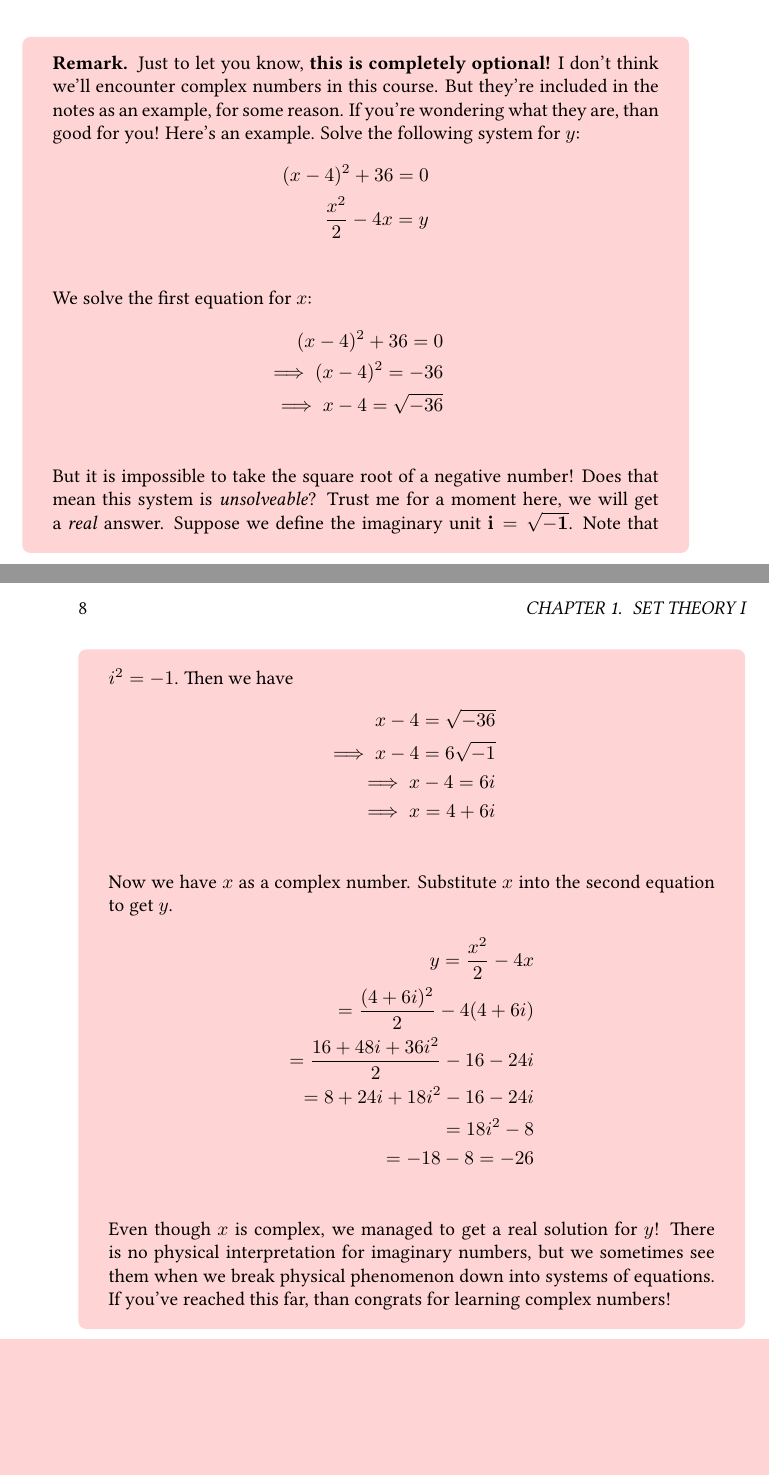
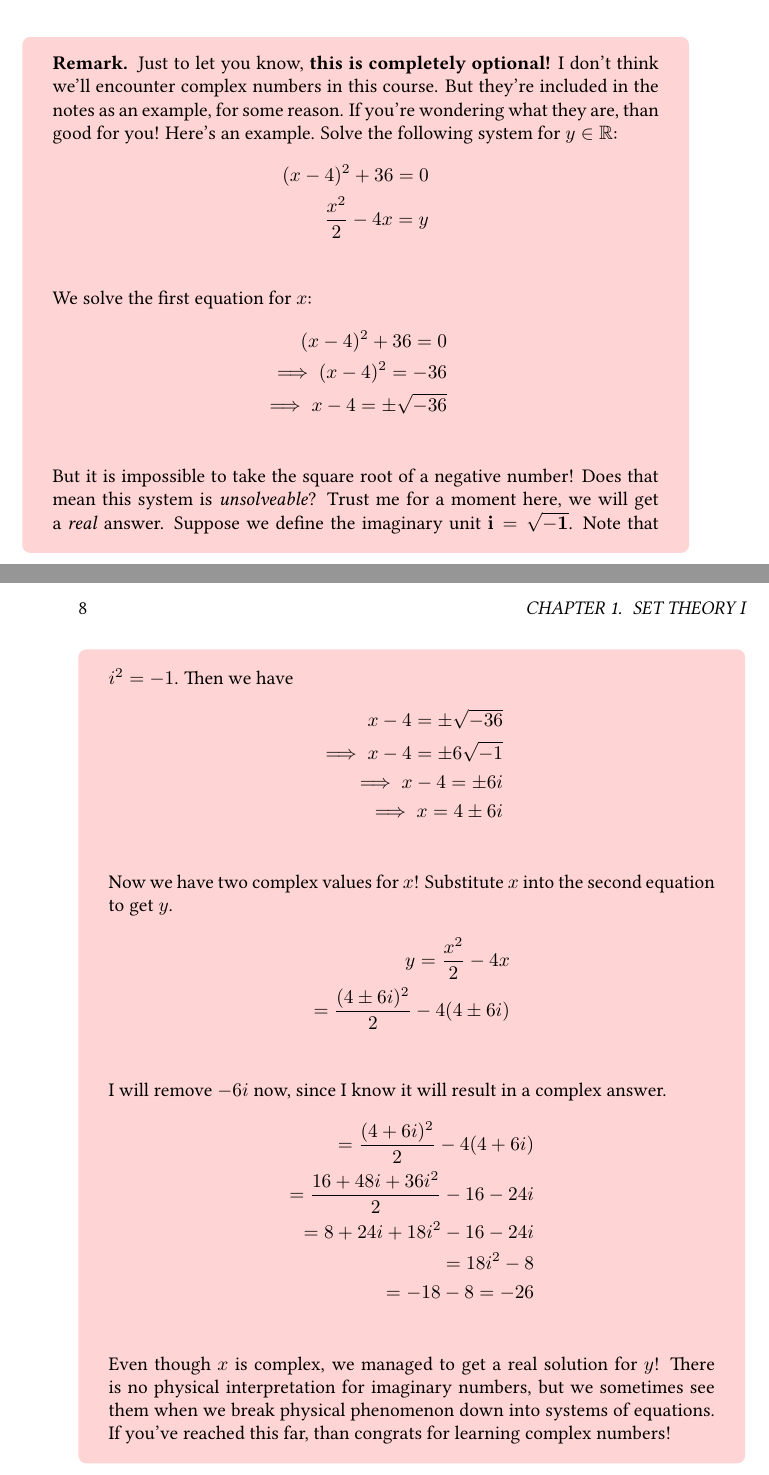
Before and after one commit to munshaw/math1910-notes, a LaTeX book (notes.tex, which reads lecture1.tex): two parts of pages 7 and 8 of 12, joined at a grey line, cut so that both start at the same text, the shorter picture padded with empty space. Compiled offline with pdfLaTeX.

Commit message:
Revised complex numbers and changed complement symbol

```diff
--- a/lecture1.tex
+++ b/lecture1.tex
@@ -75,7 +75,7 @@ $\mathbb{C}$ & Complex Numbers & $\{a+bi : a \in \mathbb{Z}, b \in \mathbb{Z}\}$
 
 \myremark
 {
-	Just to let you know, {\bf this is completely optional!} I don't think we'll encounter complex numbers in this course. But they're included in the notes as an example, for some reason. If you're wondering what they are, than good for you! Here's an example. Solve the following system for $y$:
+	Just to let you know, {\bf this is completely optional!} I don't think we'll encounter complex numbers in this course. But they're included in the notes as an example, for some reason. If you're wondering what they are, than good for you! Here's an example. Solve the following system for $y \in \mathbb{R}$:
 	\begin{align*}
 		(x-4)^2+36=0\\
 		\frac{x^2}{2}-4x=y\\
@@ -84,18 +84,22 @@ $\mathbb{C}$ & Complex Numbers & $\{a+bi : a \in \mathbb{Z}, b \in \mathbb{Z}\}$
 	\begin{align*}
 		(x-4)^2+36=0\\
 		\implies (x-4)^2=-36\\
-		\implies x-4=\sqrt{-36}\\
+		\implies x-4=\pm\sqrt{-36}\\
 	\end{align*}
 	But it is impossible to take the square root of a negative number! Does that mean this system is \emph{unsolveable}? Trust me for a moment here, we will get a \emph{real} answer. Suppose we define the imaginary unit $\bf{i} = \sqrt{-1}$. Note that $i^2=-1$. Then we have
 	\begin{align*}
-		x-4=\sqrt{-36}\\
-		\implies x-4=6\sqrt{-1}\\
-		\implies x-4=6i\\
-		\implies x=4+6i\\
+		x-4=\pm\sqrt{-36}\\
+		\implies x-4=\pm6\sqrt{-1}\\
+		\implies x-4=\pm6i\\
+		\implies x=4\pm6i\\
 	\end{align*}
-	Now we have $x$ as a complex number. Substitute $x$ into the second equation to get $y$.
+	Now we have two complex values for $x$! Substitute $x$ into the second equation to get $y$.
 	\begin{align*}
 		y=\frac{x^2}{2}-4x\\
+		=\frac{(4\pm6i)^2}{2}-4(4\pm6i)\\
+	\end{align*}
+	I will remove $-6i$ now, since I know it will result in a complex answer.
+	\begin{align*}
 		=\frac{(4+6i)^2}{2}-4(4+6i)\\
 		=\frac{16+48i+36i^2}{2}-16-24i\\
 		=8+24i+18i^2-16-24i\\
```
Also changed, not shown: lecture1.tex (4 more changed lines).
